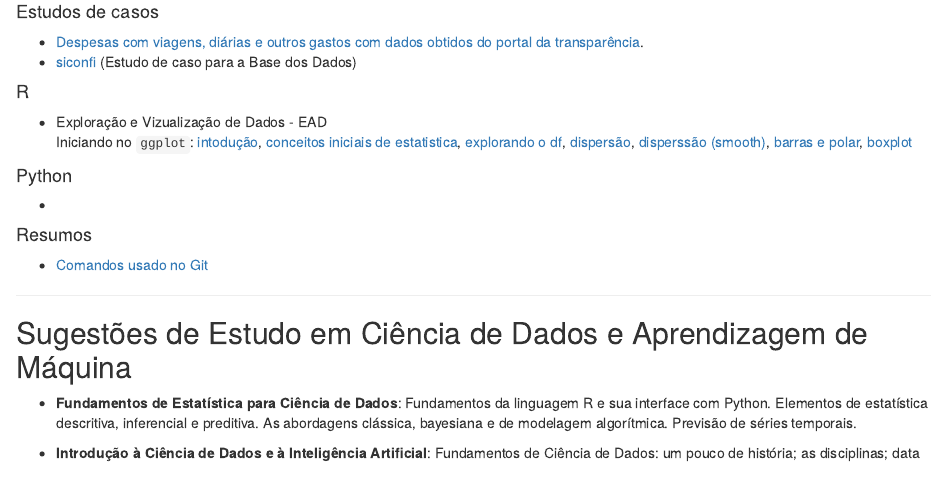
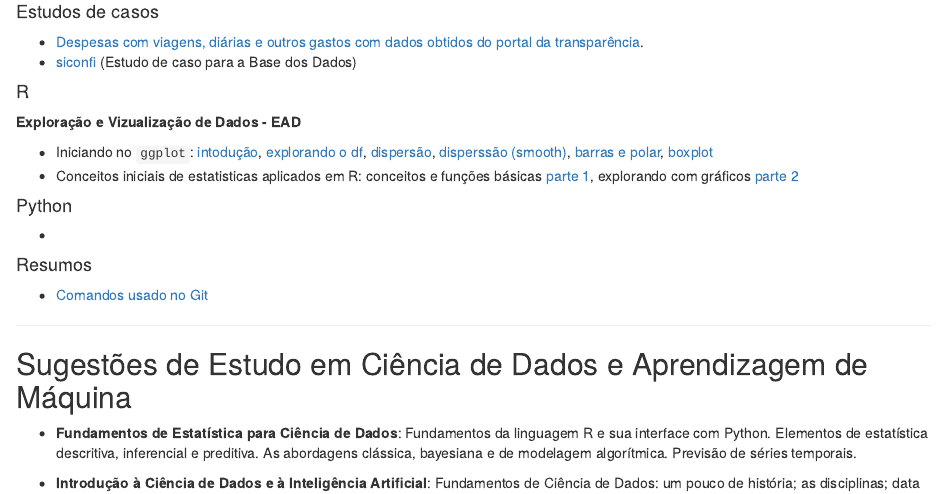
Before and after one commit to fduarte79/portfolio, an R Markdown document (index.Rmd): the page in a window 1100 px wide, from 1040 px down. The pictures show the output file index.html that the author committed with the source, opened offline.

Commit message:
est part 1

```diff
--- a/index.Rmd
+++ b/index.Rmd
@@ -55,15 +55,18 @@ output: html_document
 
 #### R
 
-+ Exploração e Vizualização de Dados - EAD
-Iniciando no `ggplot`:
+**Exploração e Vizualização de Dados - EAD**
+
++ Iniciando no `ggplot`:
 [intodução](https://fduarte79.github.io/r/src/aed/ggplot_geom_intro.html),
-[conceitos iniciais de estatistica](https://fduarte79.github.io/r/src/aed/est_aed_part1.html),
 [explorando o df](https://fduarte79.github.io/r/src/aed/ggplot_geom_df.html),
 [dispersão](https://fduarte79.github.io/r/src/aed/ggplot_geom_point.html),
 [disperssão (smooth)](https://fduarte79.github.io/r/src/aed/ggplot_geom_smooth.html),
 [barras e polar](https://fduarte79.github.io/r/src/aed/ggplot_geom_bar.html),
 [boxplot](https://fduarte79.github.io/r/src/aed/ggplot_geom_boxplot.html)
++ Conceitos iniciais de estatisticas aplicados em R:
+conceitos e funções básicas [parte 1](https://fduarte79.github.io/r/src/aed/est_aed_part1.html),
+explorando com gráficos [parte 2](https://fduarte79.github.io/r/src/aed/est_aed_part2.html)
 
 #### Python
 
```
Also changed, not shown: index.html.
